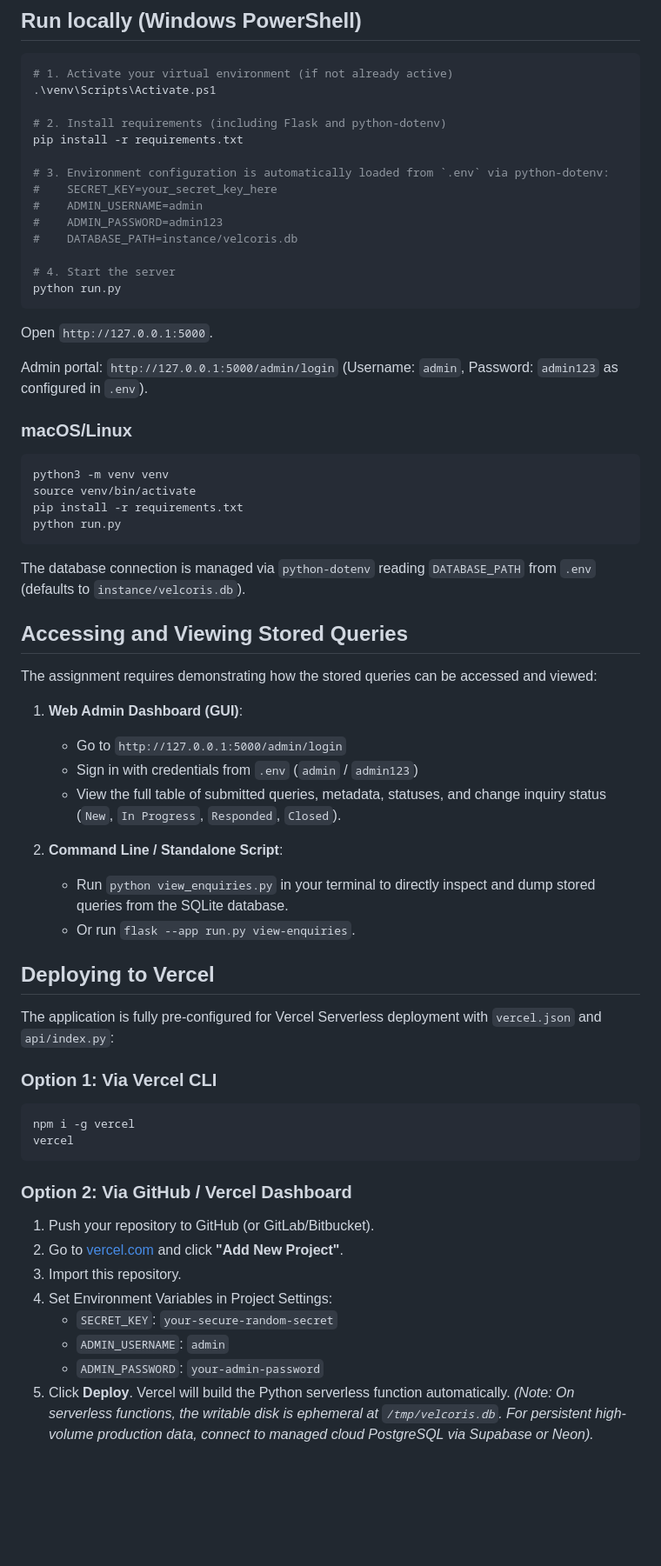
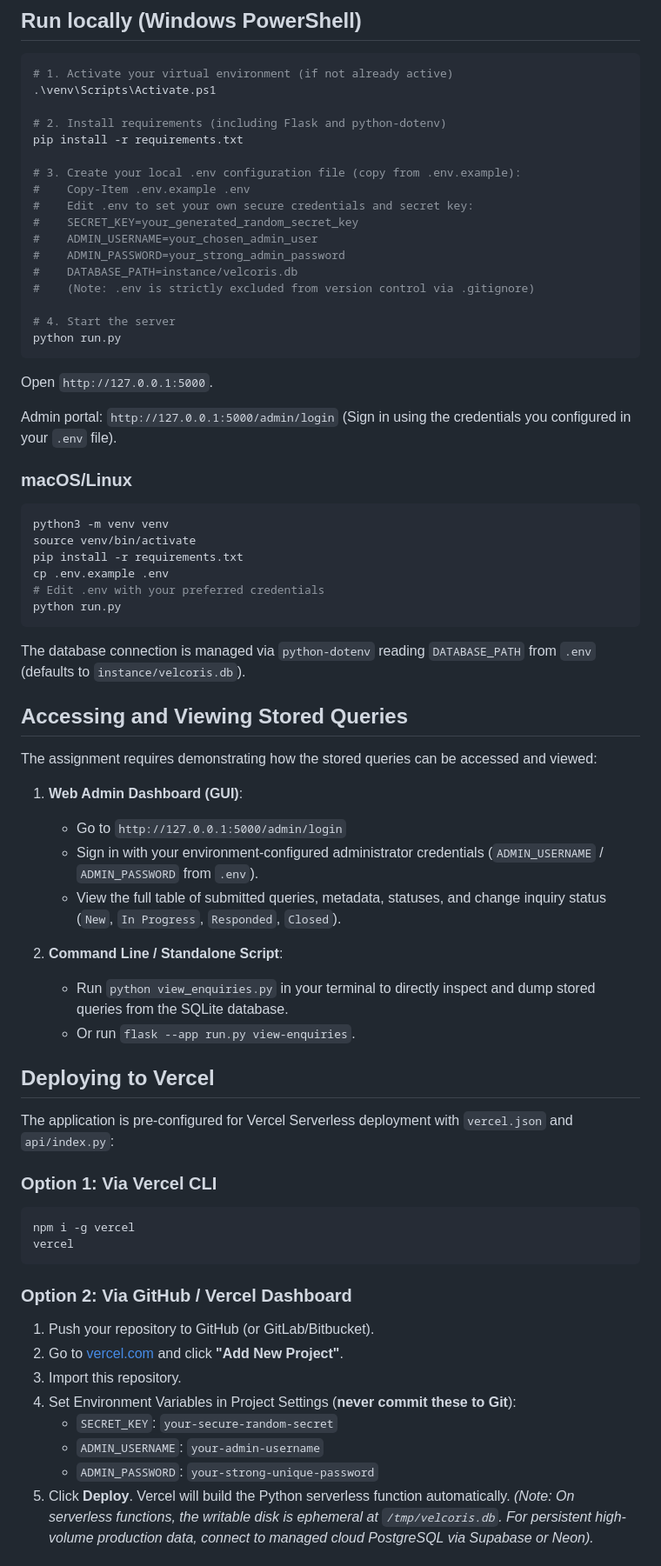
Before and after one commit to ShauriyaDeveloper1/Velcoris_Assignment, a Markdown page: README.md, the part around the change. Shown at 87% size. Rendered like a GitHub page; blank space fills up the shorter version.

Commit message:
Address review feedback: remove public credentials, sanitize screenshots, and refine architecture table

````diff
--- a/README.md
+++ b/README.md
@@ -28,11 +28,14 @@ A working assessment prototype for the two tasks in the Velcoris Industries Roun
 # 2. Install requirements (including Flask and python-dotenv)
 pip install -r requirements.txt
 
-# 3. Environment configuration is automatically loaded from `.env` via python-dotenv:
-#    SECRET_KEY=your_secret_key_here
-#    ADMIN_USERNAME=admin
-#    ADMIN_PASSWORD=admin123
+# 3. Create your local .env configuration file (copy from .env.example):
+#    Copy-Item .env.example .env
+#    Edit .env to set your own secure credentials and secret key:
+#    SECRET_KEY=your_generated_random_secret_key
+#    ADMIN_USERNAME=your_chosen_admin_user
+#    ADMIN_PASSWORD=your_strong_admin_password
 #    DATABASE_PATH=instance/velcoris.db
+#    (Note: .env is strictly excluded from version control via .gitignore)
 
 # 4. Start the server
 python run.py
@@ -40,7 +43,7 @@ python run.py
 
 Open `http://127.0.0.1:5000`.
 
-Admin portal: `http://127.0.0.1:5000/admin/login` (Username: `admin`, Password: `admin123` as configured in `.env`).
+Admin portal: `http://127.0.0.1:5000/admin/login` (Sign in using the credentials you configured in your `.env` file).
 
 ### macOS/Linux
 
@@ -48,6 +51,8 @@ Admin portal: `http://127.0.0.1:5000/admin/login` (Username: `admin`, Password:
 python3 -m venv venv
 source venv/bin/activate
 pip install -r requirements.txt
+cp .env.example .env
+# Edit .env with your preferred credentials
 python run.py
 ```
 
@@ -59,7 +64,7 @@ The assignment requires demonstrating how the stored queries can be accessed and
 
 1. **Web Admin Dashboard (GUI)**:
    - Go to `http://127.0.0.1:5000/admin/login`
-   - Sign in with credentials from `.env` (`admin` / `admin123`)
+   - Sign in with your environment-configured administrator credentials (`ADMIN_USERNAME` / `ADMIN_PASSWORD` from `.env`).
    - View the full table of submitted queries, metadata, statuses, and change inquiry status (`New`, `In Progress`, `Responded`, `Closed`).
 
 2. **Command Line / Standalone Script**:
@@ -68,7 +73,7 @@ The assignment requires demonstrating how the stored queries can be accessed and
 
 ## Deploying to Vercel
 
-The application is fully pre-configured for Vercel Serverless deployment with `vercel.json` and `api/index.py`:
+The application is pre-configured for Vercel Serverless deployment with `vercel.json` and `api/index.py`:
 
 ### Option 1: Via Vercel CLI
 ```bash
@@ -80,10 +85,10 @@ vercel
 1. Push your repository to GitHub (or GitLab/Bitbucket).
 2. Go to [vercel.com](https://vercel.com) and click **"Add New Project"**.
 3. Import this repository.
-4. Set Environment Variables in Project Settings:
+4. Set Environment Variables in Project Settings (**never commit these to Git**):
    - `SECRET_KEY`: `your-secure-random-secret`
-   - `ADMIN_USERNAME`: `admin`
-   - `ADMIN_PASSWORD`: `your-admin-password`
+   - `ADMIN_USERNAME`: `your-admin-username`
+   - `ADMIN_PASSWORD`: `your-strong-unique-password`
 5. Click **Deploy**. Vercel will build the Python serverless function automatically.
 *(Note: On serverless functions, the writable disk is ephemeral at `/tmp/velcoris.db`. For persistent high-volume production data, connect to managed cloud PostgreSQL via Supabase or Neon).*
 
````
Also changed, not shown: docs/assignment_report.md (+11 -11 lines), docs/screenshots/02_contact_form.png, docs/screenshots/04_admin_dashboard.png, docs/screenshots/05_sqlite_browse_data.png, 5 other files.
